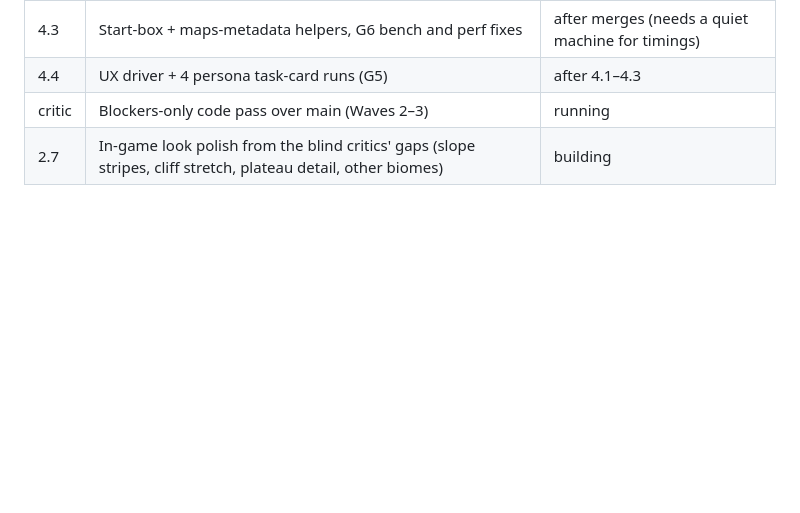
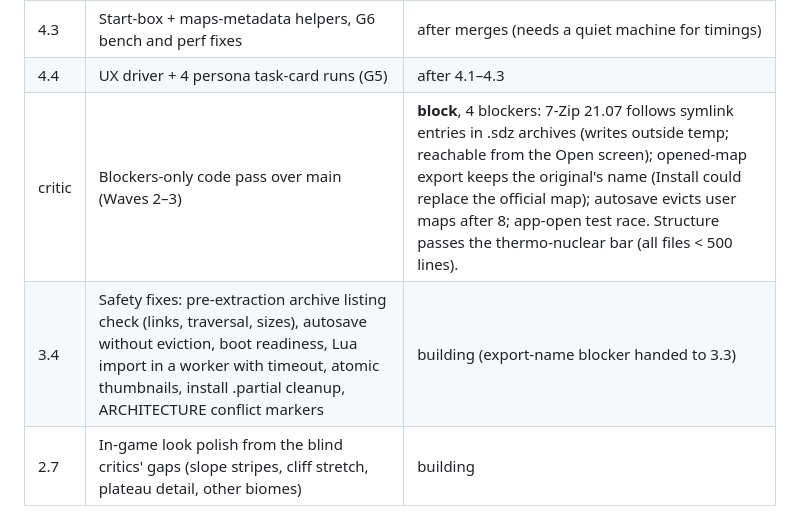
Before and after one commit to lidl-master/bar_map_maker, a Markdown page: docs/gauntlet/WORKBENCH.md, the part around the change. Drawn GitHub-style; blank space fills up the shorter version.

Commit message:
Workbench: code critic blockers, WP 3.4 safety fixes started
Co-Authored-By: Claude Opus 5.5 <noreply@anthropic.com>

```diff
--- a/docs/gauntlet/WORKBENCH.md
+++ b/docs/gauntlet/WORKBENCH.md
@@ -67,5 +67,6 @@ Brief: [wave4.md](wave4.md).
 | 4.2 | Play-test in BAR vs BARb (isolated, no install), Check map (headless verdict + G7 checklist with one-click fixes) | building |
 | 4.3 | Start-box + maps-metadata helpers, G6 bench and perf fixes | after merges (needs a quiet machine for timings) |
 | 4.4 | UX driver + 4 persona task-card runs (G5) | after 4.1–4.3 |
-| critic | Blockers-only code pass over main (Waves 2–3) | running |
+| critic | Blockers-only code pass over main (Waves 2–3) | **block**, 4 blockers: 7-Zip 21.07 follows symlink entries in .sdz archives (writes outside temp; reachable from the Open screen); opened-map export keeps the original's name (Install could replace the official map); autosave evicts user maps after 8; app-open test race. Structure passes the thermo-nuclear bar (all files < 500 lines). |
+| 3.4 | Safety fixes: pre-extraction archive listing check (links, traversal, sizes), autosave without eviction, boot readiness, Lua import in a worker with timeout, atomic thumbnails, install .partial cleanup, ARCHITECTURE conflict markers | building (export-name blocker handed to 3.3) |
 | 2.7 | In-game look polish from the blind critics' gaps (slope stripes, cliff stretch, plateau detail, other biomes) | building |
```
